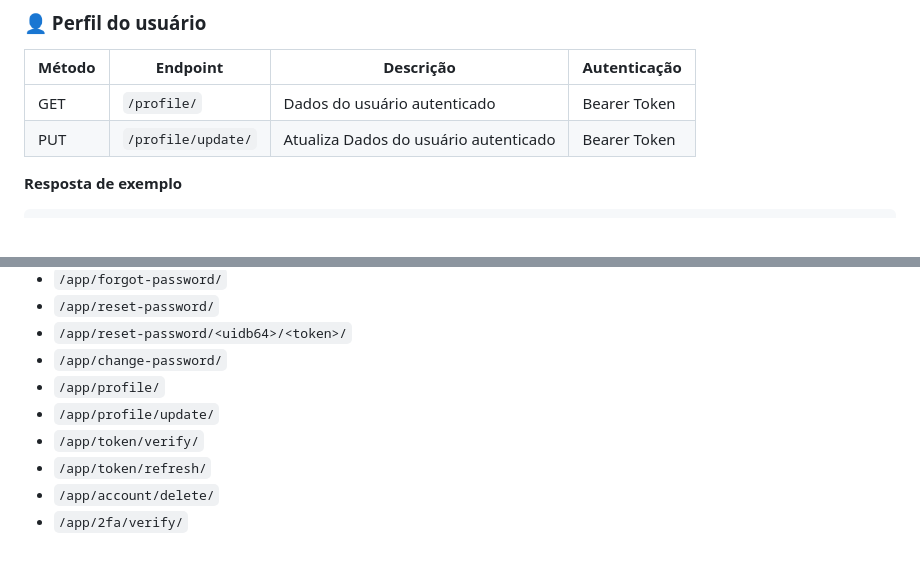
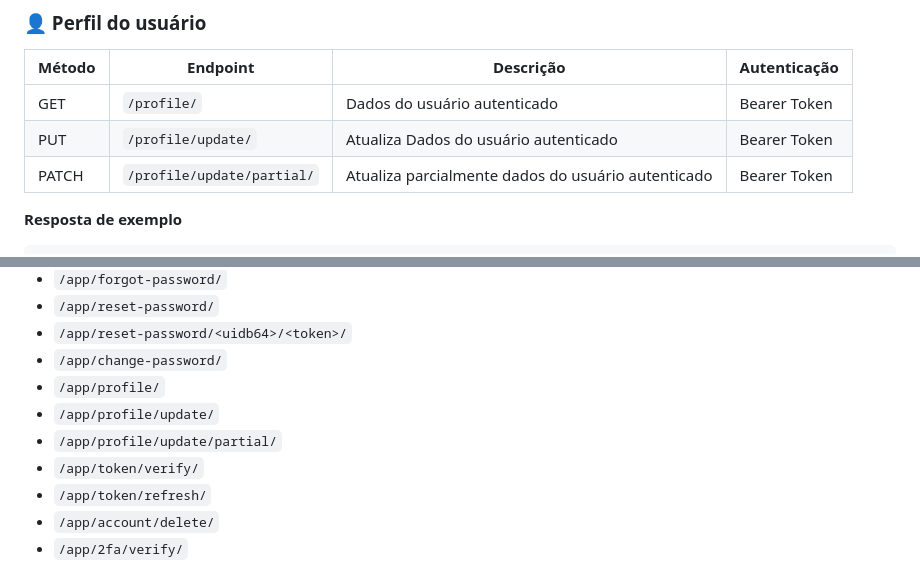
Before and after one commit to gleydson-silv/jwt_authentication, a Markdown page: README.md, 2 parts joined by grey strips. GitHub-like rendering.

Commit message:
Atauliza o readme com view de atualização parcial de perfil

````diff
--- a/README.md
+++ b/README.md
@@ -114,6 +114,7 @@ users/             # app de autenticação
 |--------|------------------------|---------------------------------------|------------------|
 | GET    | `/profile/`        | Dados do usuário autenticado          | Bearer Token     |
 | PUT    | `/profile/update/` | Atualiza Dados do usuário autenticado | Bearer Token     |
+| PATCH  | `/profile/update/partial/` | Atualiza parcialmente dados do usuário autenticado | Bearer Token     |
 
 **Resposta de exemplo**
 ```json
@@ -193,6 +194,7 @@ O projeto agora inclui um front-end moderno e responsivo para testar todas as ro
 - `/app/change-password/`
 - `/app/profile/`
 - `/app/profile/update/`
+- `/app/profile/update/partial/`
 - `/app/token/verify/`
 - `/app/token/refresh/`
 - `/app/account/delete/`
````
